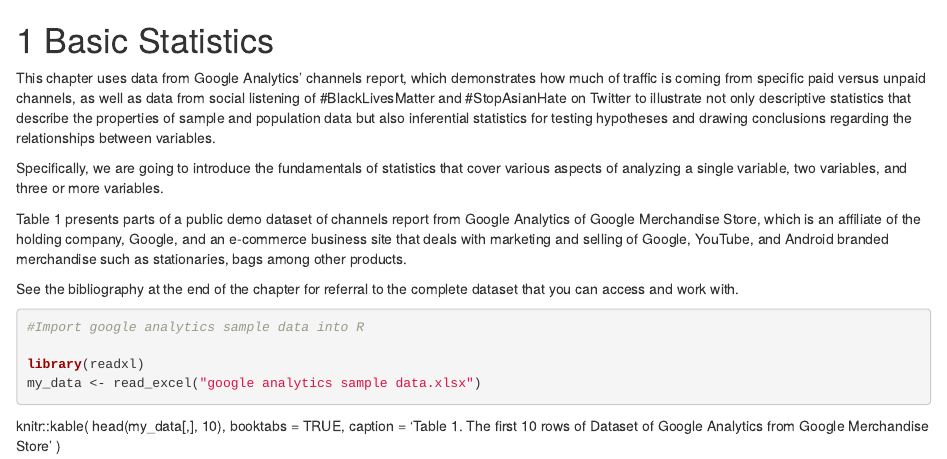
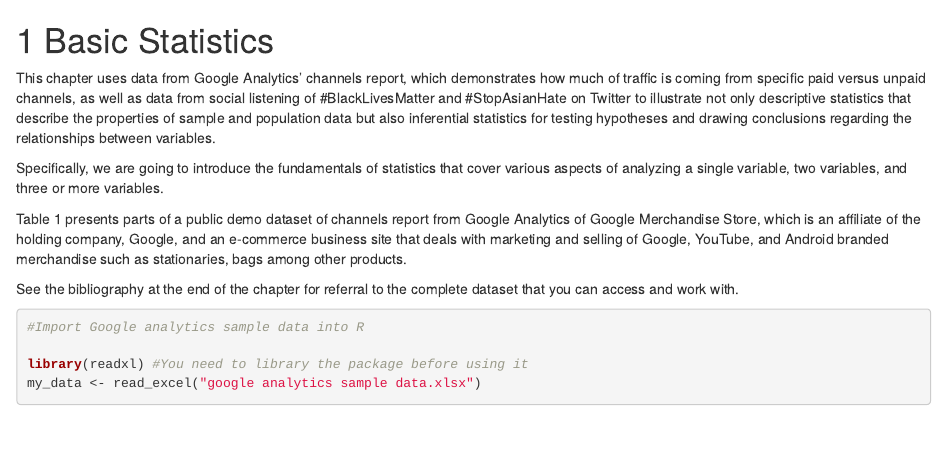
Before and after one commit to jennyjiangke/book, an R Markdown document (02-Basic_Statistics.Rmd): the page in a window 1100 px wide, from its top. Rendered offline with R 4.5, knitr and Pandoc, with nearby package versions; drawn as R Markdown's standard HTML page in place of the format the file asks for.

Commit message:
second test for adding r-code

````diff
--- a/02-Basic_Statistics.Rmd
+++ b/02-Basic_Statistics.Rmd
@@ -9,14 +9,9 @@ Table 1 presents parts of a public demo dataset of channels report from Google A
 See the bibliography at the end of the chapter for referral to the complete dataset that you can access and work with.
 
 ```{r}
-#Import google analytics sample data into R
+#Import Google analytics sample data into R
 
-library(readxl)
+library(readxl) #You need to library the package before using it
 my_data <- read_excel("google analytics sample data.xlsx")
 
 ```
-
-knitr::kable(
-  head(my_data[,], 10), booktabs = TRUE,
-  caption = 'Table 1. The first 10 rows of Dataset of Google Analytics from Google Merchandise Store'
-)
````
Also changed, not shown: docs/search_index.json, 1 other file.
